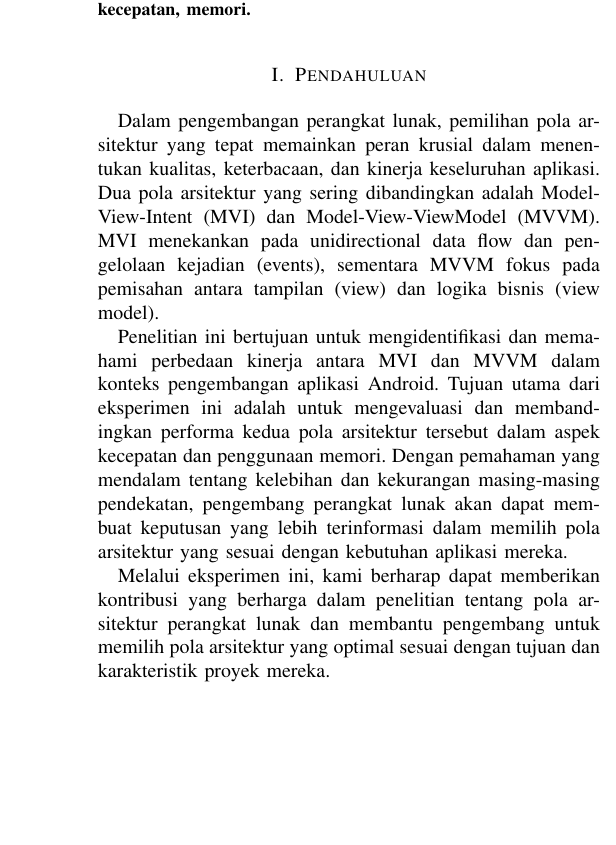
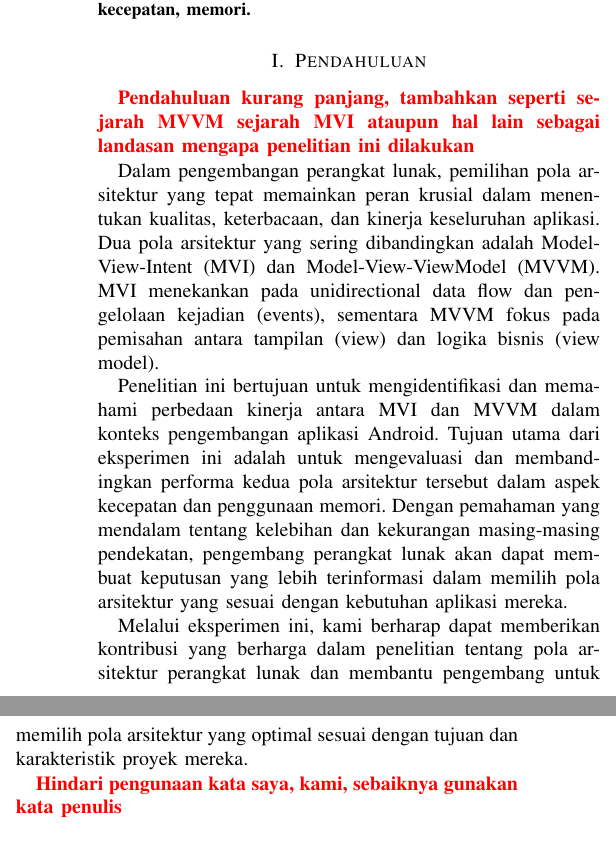
Before and after one commit to Kenoyaki/UAS_kelompok_B, a LaTeX paper (Kelompok B MVVM Vs MVI/main.tex): part of one column of page 1 of 2 before the commit and two parts of the columns of page 1 of 3 after it, the two joined at a grey line, cut so that both start at the same text, the shorter picture padded with empty space. Compiled offline with pdfLaTeX.

Commit message:
Lecturer Revision

```diff
--- a/Kelompok B MVVM Vs MVI/main.tex
+++ b/Kelompok B MVVM Vs MVI/main.tex
@@ -57,10 +57,16 @@ MVI, MVVM, pola arsitektur, evaluasi kinerja, kecepatan, memori.
 \end{IEEEkeywords}
 
 \section{Pendahuluan}
+
+\textbf{\textcolor{red}{Pendahuluan kurang panjang, tambahkan seperti sejarah MVVM sejarah MVI ataupun hal lain sebagai landasan mengapa penelitian ini dilakukan}}
+
 Dalam pengembangan perangkat lunak, pemilihan pola arsitektur yang tepat memainkan peran krusial dalam menentukan kualitas, keterbacaan, dan kinerja keseluruhan aplikasi. Dua pola arsitektur yang sering dibandingkan adalah Model-View-Intent (MVI) dan Model-View-ViewModel (MVVM). MVI menekankan pada unidirectional data flow dan pengelolaan kejadian (events), sementara MVVM fokus pada pemisahan antara tampilan (view) dan
 logika bisnis (view model). \\
 \indent Penelitian ini bertujuan untuk mengidentifikasi dan memahami perbedaan kinerja antara MVI dan MVVM dalam konteks pengembangan aplikasi Android. Tujuan utama dari eksperimen ini adalah untuk mengevaluasi dan membandingkan performa kedua pola arsitektur tersebut dalam aspek kecepatan dan penggunaan memori. Dengan pemahaman yang mendalam tentang kelebihan dan kekurangan masing-masing pendekatan, pengembang perangkat lunak akan dapat membuat keputusan yang lebih terinformasi dalam memilih pola arsitektur yang sesuai dengan kebutuhan aplikasi mereka. \\
 \indent Melalui eksperimen ini, kami berharap dapat memberikan kontribusi yang berharga dalam penelitian tentang pola arsitektur perangkat lunak dan membantu pengembang untuk memilih pola arsitektur yang optimal sesuai dengan tujuan dan karakteristik proyek mereka.
+
+
+\textbf{\textcolor{red}{Hindari pengunaan kata saya, kami, sebaiknya gunakan kata penulis}}
 
 
 \section{Kajian Terkait}
```
Also changed, not shown: Kelompok B MVVM Vs MVI/main.pdf, Kelompok B MVVM Vs MVI/main.tex (5 more changed lines), 3 other files.
